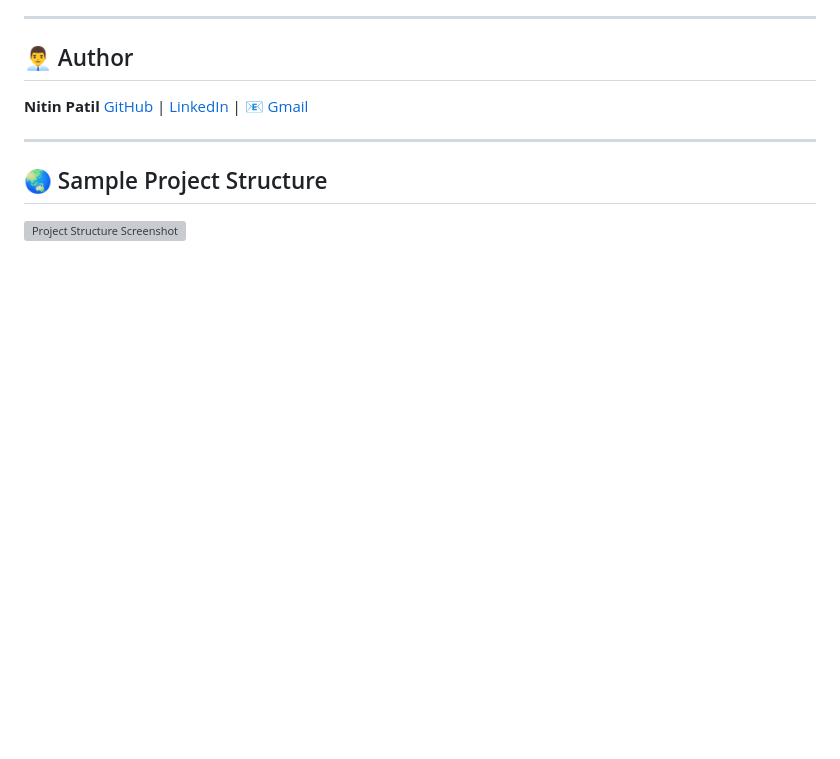
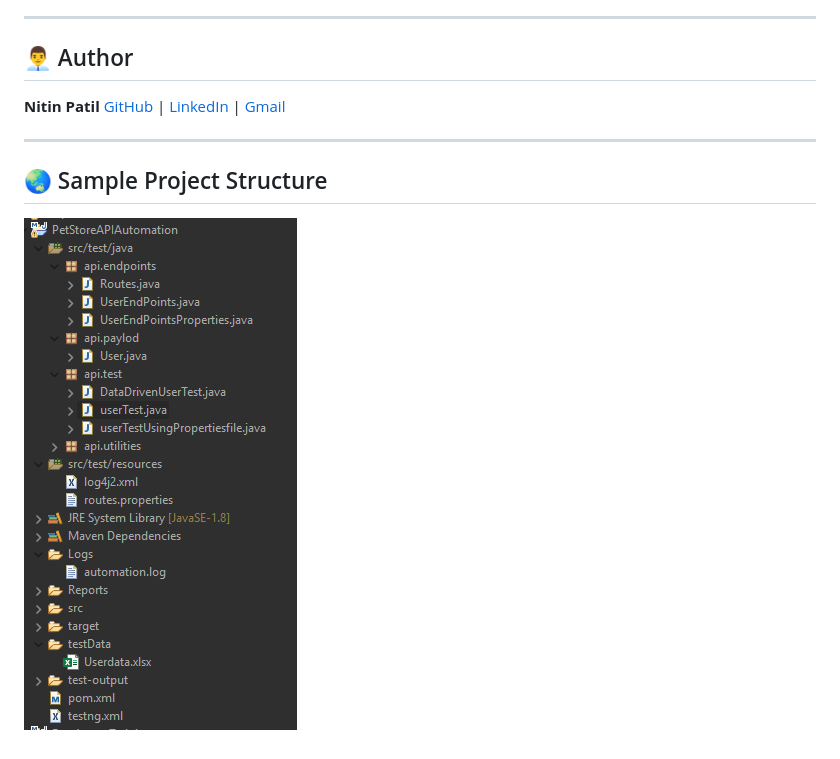
Before and after one commit to ni3patil2601/PetStoreAPIAutomation, a Markdown page: README.md, the part around the change printed below. GitHub-like rendering; blank space fills up the shorter version; grey boxes are pictures that could not be loaded.

```diff
--- a/README.md
+++ b/README.md
@@ -129,11 +129,11 @@ Add the above command in Jenkins Pipeline Script or Freestyle Project build step
 ## 👨‍💼 Author
 
 **Nitin Patil**
-[GitHub](https://github.com/ni3patil2601) | [LinkedIn](https://www.linkedin.com/in/nitinpatilsdet/) | 📧 [Gmail](mailto:ni3patil2601@gmail.com)
+[GitHub](https://github.com/ni3patil2601) | [LinkedIn](https://www.linkedin.com/in/nitinpatilsdet/) | [Gmail](mailto:ni3patil2601@gmail.com)
 
 
 ---
 
 ## 🌏 Sample Project Structure
 
-![Project Structure Screenshot]([./path-to-your-image.png](https://github.com/ni3patil2601/PetStoreAPIAutomation/blob/master/image.png))
+![Project Structure Screenshot](https://raw.githubusercontent.com/ni3patil2601/PetStoreAPIAutomation/master/image.png)
```
Also changed, not shown: other parts of README.md (+2 -2 lines).
